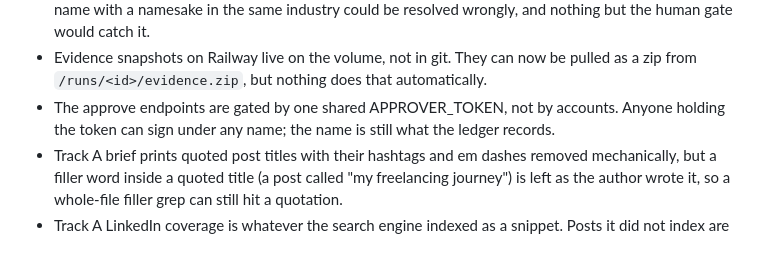
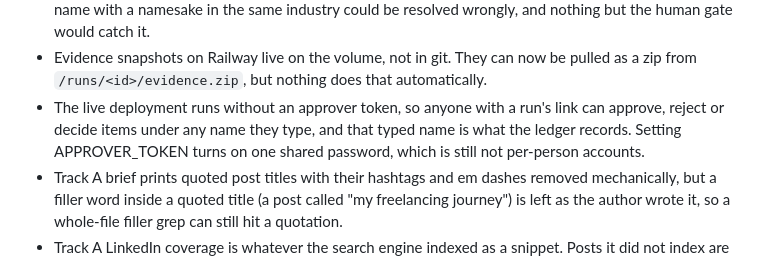
Before and after one commit to ronaldo9991/growipdo, a Markdown page: HONEST.md, the part around the change. GitHub-like rendering.

Commit message:
HONEST: the live approval gate runs without a token
Co-Authored-By: Claude Opus 5 <noreply@anthropic.com>

```diff
--- a/HONEST.md
+++ b/HONEST.md
@@ -26,7 +26,7 @@ The radar reused the Track B ledger, and my patch to give runs a kind (radar run
 - Table rows in fetched HTML are joined with separators, but there is no PDF parsing, no JavaScript rendering, and a 403 is recorded as could not check without a second attempt under a different identity, on purpose.
 - The identify stage trusts search snippets plus one model call with a 0.6 confidence floor. A common name with a namesake in the same industry could be resolved wrongly, and nothing but the human gate would catch it.
 - Evidence snapshots on Railway live on the volume, not in git. They can now be pulled as a zip from `/runs/<id>/evidence.zip`, but nothing does that automatically.
-- The approve endpoints are gated by one shared APPROVER_TOKEN, not by accounts. Anyone holding the token can sign under any name; the name is still what the ledger records.
+- The live deployment runs without an approver token, so anyone with a run's link can approve, reject or decide items under any name they type, and that typed name is what the ledger records. Setting APPROVER_TOKEN turns on one shared password, which is still not per-person accounts.
 - Track A brief prints quoted post titles with their hashtags and em dashes removed mechanically, but a filler word inside a quoted title (a post called "my freelancing journey") is left as the author wrote it, so a whole-file filler grep can still hit a quotation.
 - Track A LinkedIn coverage is whatever the search engine indexed as a snippet. Posts it did not index are invisible, and comments under a post are not read at all.
 - Track A's scheduler is an in-process thread: it only fires while the web process is up, and a deploy that lands within the twenty hour window after the scheduled minute will fire again from the recorded state only if the first start was never written. Memory between weeks matches on the mention URL only, so the same post surfacing under a different URL counts as new.
```
